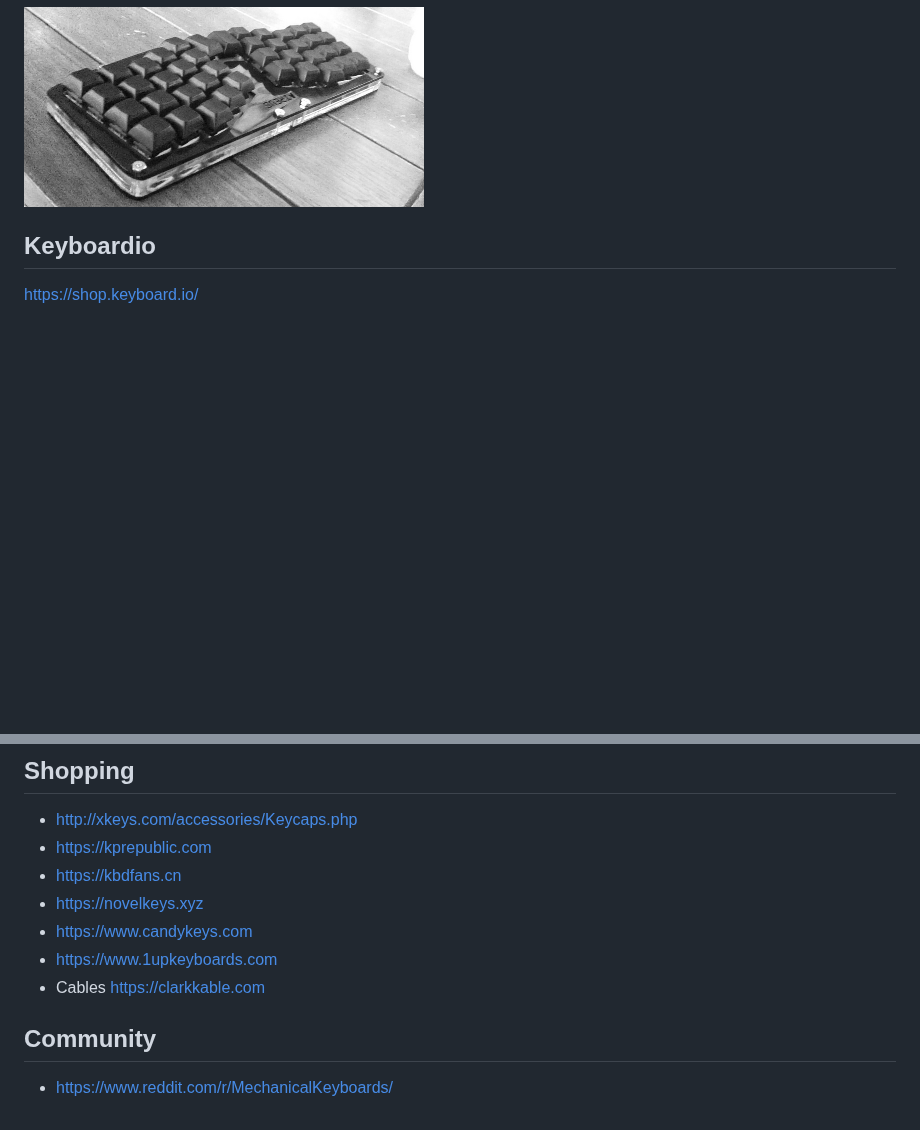
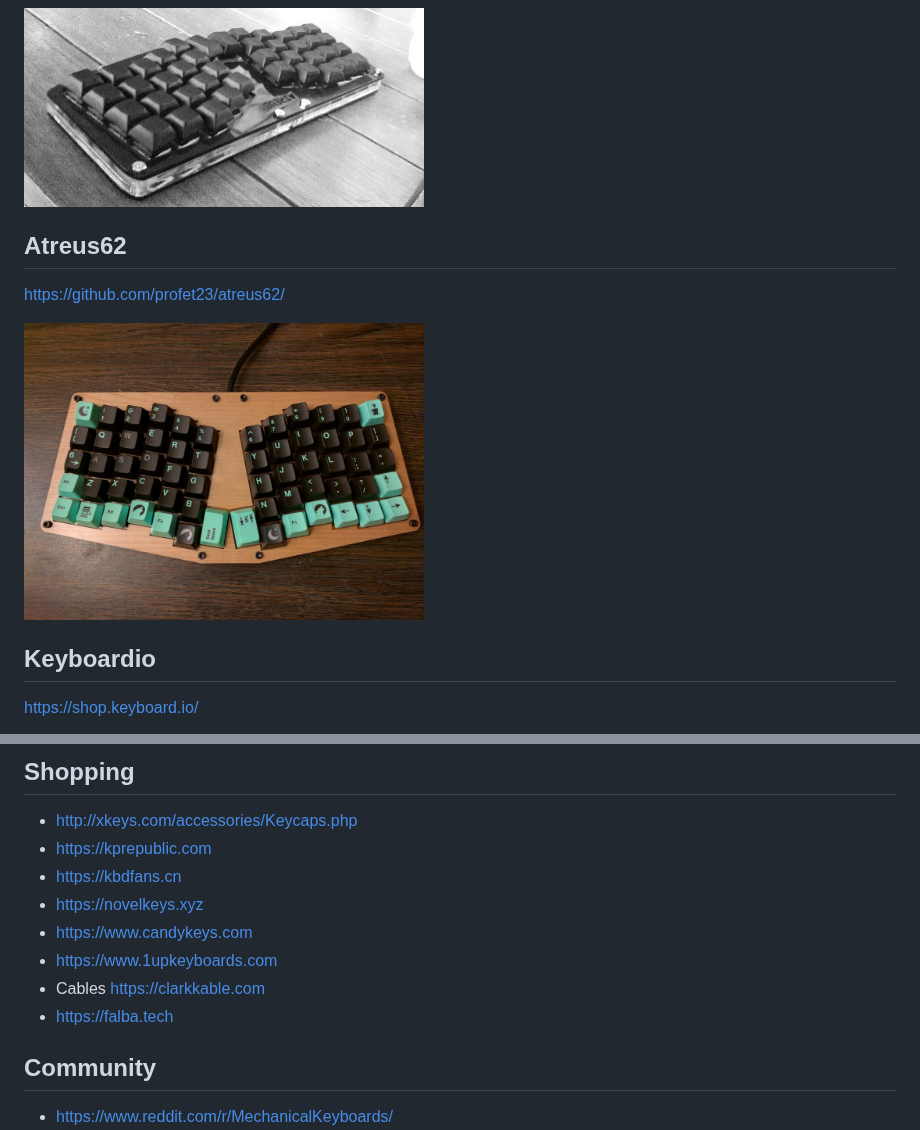
Before and after one commit to diimdeep/awesome-split-keyboards, a Markdown page: README.md, 2 parts joined by grey strips. Rendered like a GitHub page; pictures changed too: img/Atreus62.jpg (added); blank space fills up the shorter version.

Commit message:
awesome

```diff
--- a/README.md
+++ b/README.md
@@ -166,6 +166,12 @@ https://github.com/technomancy/atreus
 <img src="img/Atreus.jpg" width="400px"/>
 
 
+## Atreus62
+https://github.com/profet23/atreus62/
+
+<img src="img/Atreus62.jpg" width="400px"/>
+
+
 ## Keyboardio
 https://shop.keyboard.io/
 
@@ -269,6 +275,8 @@ https://matias.ca/ergopro/pc/
 - https://www.candykeys.com
 - https://www.1upkeyboards.com
 - Cables https://clarkkable.com
+- https://falba.tech
+
 
 ## Community
 - https://www.reddit.com/r/MechanicalKeyboards/
```
